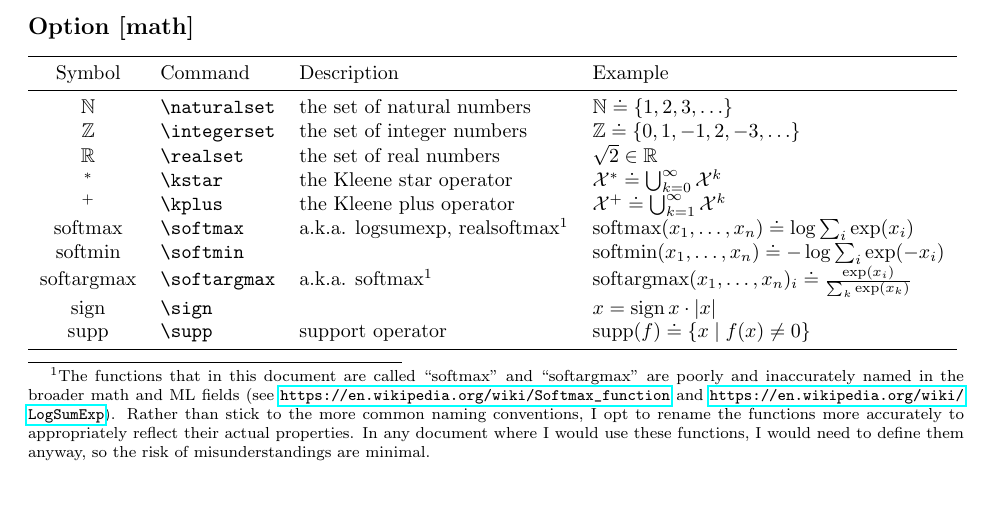
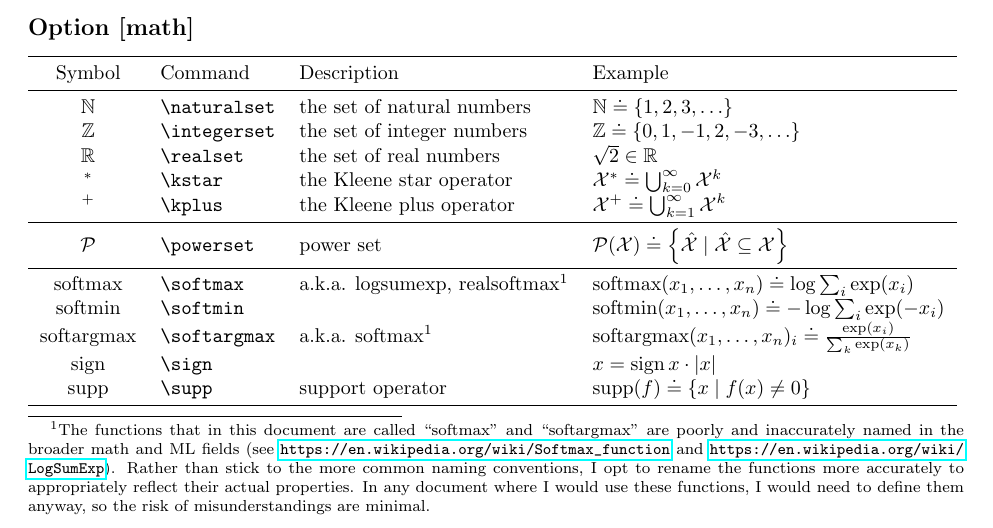
Before and after one commit to abaisero/abaisero-latex, a LaTeX problem sheet (example.tex, which reads abaisero.sty): part of page 1 of 4, cut so that both start at the same text, the shorter picture padded with empty space. Compiled offline with pdfLaTeX.

Commit message:
add \powerset command

```diff
--- a/abaisero.sty
+++ b/abaisero.sty
@@ -104,6 +104,8 @@
   \newcommand\realset{\mathbb{R}}
   \newcommand\kstar{^{*}}
   \newcommand\kplus{^{+}}
+
+  \newcommand\powerset{\mathcal{P}}
 
   \DeclareMathOperator*\softmax{softmax}
   \DeclareMathOperator*\softmin{softmin}
--- a/example.tex
+++ b/example.tex
@@ -80,6 +80,12 @@ If no options are provided, or none are enabled by the end of the processing, th
   $\kstar$ & \verb|\kstar| & the Kleene star operator & $\xset\kstar \doteq \bigcup_{k=0}^\infty \xset^k$ \\
   %
   $\kplus$ & \verb|\kplus| & the Kleene plus operator & $\xset\kplus \doteq \bigcup_{k=1}^\infty \xset^k$ \\
+  %
+  \midrule
+  %
+  $\powerset$ & \verb|\powerset| & power set & $\powerset(\xset) \doteq \left\{ \hat\xset \mid \hat\xset \subseteq \xset \right\}$ \\
+  %
+  \midrule
   %
   $\softmax$ & \verb|\softmax| & a.k.a. logsumexp, realsoftmax\footnotemark[1] & $\softmax(x_1, \ldots, x_n) \doteq \log\sum_i \exp(x_i)$ \\
   %
```
Also changed, not shown: example.pdf.
